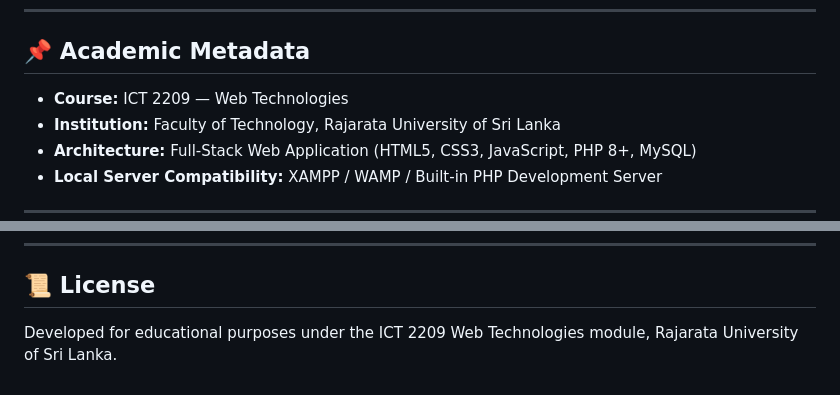
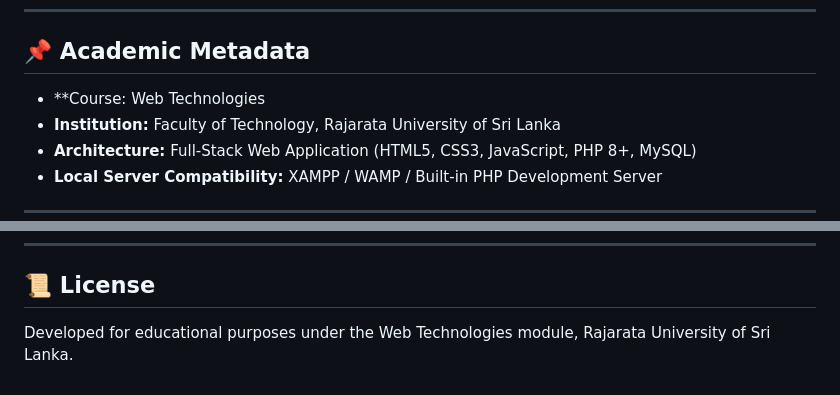
Before and after one commit to lakshanHarshana/QuizArena, a Markdown page: README.md, 2 parts joined by grey strips. Drawn GitHub-style.

Commit message:
Correct course name in README.md
Updated course name in academic metadata and license sections.

```diff
--- a/README.md
+++ b/README.md
@@ -5,7 +5,7 @@ QuizArena is a responsive, competitive, game-style online Multiple Choice Questi
 ---
 
 ## 📌 Academic Metadata
-* **Course:** ICT 2209 — Web Technologies
+* **Course: Web Technologies
 * **Institution:** Faculty of Technology, Rajarata University of Sri Lanka
 * **Architecture:** Full-Stack Web Application (HTML5, CSS3, JavaScript, PHP 8+, MySQL)
 * **Local Server Compatibility:** XAMPP / WAMP / Built-in PHP Development Server
@@ -195,4 +195,4 @@ QuizArena/
 ---
 
 ## 📜 License
-Developed for educational purposes under the ICT 2209 Web Technologies module, Rajarata University of Sri Lanka.
+Developed for educational purposes under the Web Technologies module, Rajarata University of Sri Lanka.
```
